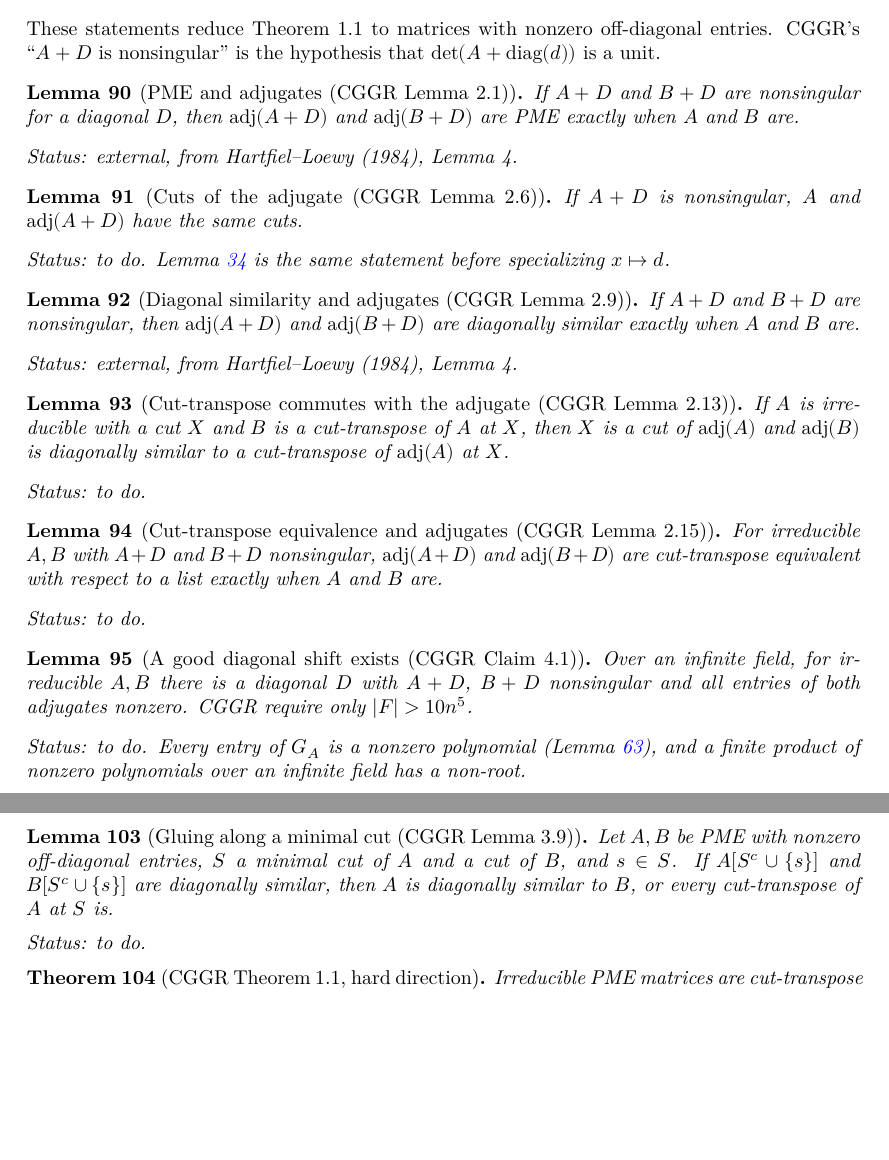
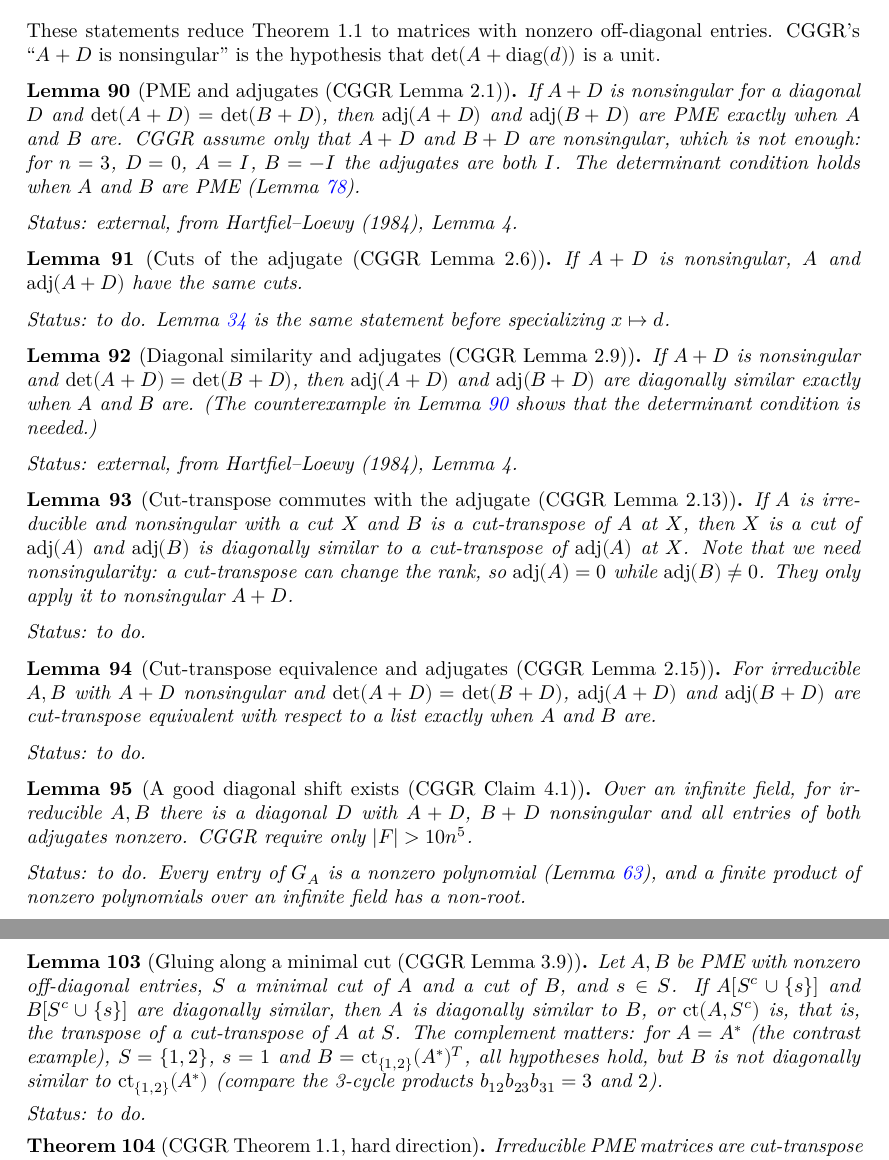
Before and after one commit to uw-math-ai/Determinantal-Polynomials, a LaTeX thesis (blueprint/src/print.tex, which reads blueprint/src/chapters/cuttranspose.tex): two parts of pages 23 and 24 of 31, joined at a grey line, cut so that both start at the same text, the shorter picture padded with empty space. Compiled offline with XeLaTeX.

Commit message:
patch greptile review errors

```diff
--- a/blueprint/src/chapters/cuttranspose.tex
+++ b/blueprint/src/chapters/cuttranspose.tex
@@ -205,9 +206,12 @@ a unit.
 \label{ext:cggr21}
 \lean{Matrix.pmEquiv_adjugate_add_diagonal_iff}
 \leanok
-\uses{def:pme}
-If $A+D$ and $B+D$ are nonsingular for a diagonal $D$, then
+\uses{def:pme,lem:pme-detpoly}
+If $A+D$ is nonsingular for a diagonal $D$ and $\det(A+D)=\det(B+D)$, then
 $\operatorname{adj}(A+D)$ and $\operatorname{adj}(B+D)$ are PME exactly when $A$ and $B$ are.
+CGGR assume only that $A+D$ and $B+D$ are nonsingular, which is not enough: for $n=3$, $D=0$,
+$A=I$, $B=-I$ the adjugates are both $I$. The determinant condition holds when $A$ and $B$ are
+PME (Lemma~\ref{lem:pme-detpoly}).
 \end{lemma}
 \noindent\emph{Status: external, from Hartfiel--Loewy (1984), Lemma 4.}
 
@@ -226,8 +230,9 @@ specializing $x\mapsto d$.}
 \lean{Matrix.diagSimilar_adjugate_add_diagonal_iff}
 \leanok
 \uses{def:diag}
-If $A+D$ and $B+D$ are nonsingular, then $\operatorname{adj}(A+D)$ and
-$\operatorname{adj}(B+D)$ are diagonally similar exactly when $A$ and $B$ are.
+If $A+D$ is nonsingular and $\det(A+D)=\det(B+D)$, then $\operatorname{adj}(A+D)$ and
+$\operatorname{adj}(B+D)$ are diagonally similar exactly when $A$ and $B$ are. (The
+counterexample in Lemma~\ref{ext:cggr21} shows that the determinant condition is needed.)
 \end{lemma}
 \noindent\emph{Status: external, from Hartfiel--Loewy (1984), Lemma 4.}
 
@@ -236,9 +241,13 @@ $\operatorname{adj}(B+D)$ are diagonally similar exactly when $A$ and $B$ are.
 \lean{Matrix.IsCutTranspose.adjugate}
 \leanok
 \uses{def:cut-transpose,lem:ct-unique}
-If $A$ is irreducible with a cut $X$ and $B$ is a cut-transpose of $A$ at $X$, then $X$ is
+If $A$ is irreducible and nonsingular with a cut $X$ and $B$ is a cut-transpose of $A$ at
+$X$, then $X$ is
 a cut of $\operatorname{adj}(A)$ and $\operatorname{adj}(B)$ is diagonally similar to a
 cut-transpose of $\operatorname{adj}(A)$ at $X$.
+Note that we need nonsingularity: a cut-transpose can change the
+rank, so $\operatorname{adj}(A)=0$ while $\operatorname{adj}(B)\neq0$. They only apply it to
+nonsingular $A+D$.
 \end{lemma}
 \noindent\emph{Status: to do.}
 
@@ -247,7 +256,8 @@ cut-transpose of $\operatorname{adj}(A)$ at $X$.
 \lean{Matrix.cutTransposeEquivWrt_adjugate_add_diagonal_iff}
 \leanok
 \uses{def:ct-chain,lem:cggr26,ext:cggr29,lem:cggr213}
-For irreducible $A,B$ with $A+D$ and $B+D$ nonsingular, $\operatorname{adj}(A+D)$ and
+For irreducible $A,B$ with $A+D$ nonsingular and $\det(A+D)=\det(B+D)$,
+$\operatorname{adj}(A+D)$ and
 $\operatorname{adj}(B+D)$ are cut-transpose equivalent with respect to a list exactly when
 $A$ and $B$ are.
 \end{lemma}
@@ -348,7 +358,11 @@ than two is a cut of $B$.
 \uses{def:offdiag,def:pme,def:minimal-cut,def:cut-transpose}
 Let $A,B$ be PME with nonzero off-diagonal entries, $S$ a minimal cut of $A$ and a cut of
 $B$, and $s\in S$. If $A[S^c\cup\{s\}]$ and $B[S^c\cup\{s\}]$ are diagonally similar, then
-$A$ is diagonally similar to $B$, or every cut-transpose of $A$ at $S$ is.
+$A$ is diagonally similar to $B$, or $\operatorname{ct}(A,S^c)$ is, that is, the transpose
+of a cut-transpose of $A$ at $S$. The complement matters: for $A=A^*$ (the contrast example),
+$S=\{1,2\}$, $s=1$ and $B=\operatorname{ct}_{\{1,2\}}(A^*)^T$, all hypotheses hold, but $B$ is
+not diagonally similar to $\operatorname{ct}_{\{1,2\}}(A^*)$ (compare the 3-cycle products
+$b_{12}b_{23}b_{31}=3$ and $2$).
 \end{lemma}
 \noindent\emph{Status: to do.}
 
```
Also changed, not shown: blueprint/src/chapters/cuttranspose.tex (5 more changed lines), 3 other files.
